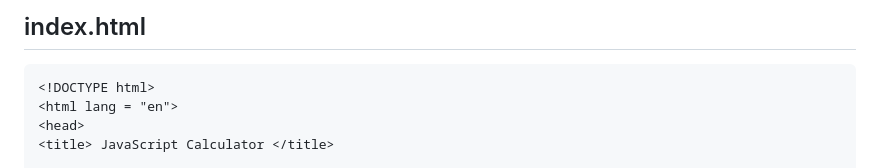
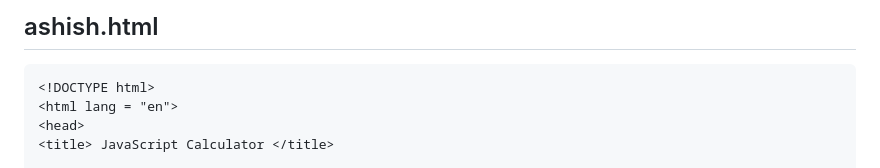
Before and after one commit to PRAVEEN6616/day-5, a Markdown page: README.md, the part around the change. Rendered like a GitHub page.

````diff
--- a/README.md
+++ b/README.md
@@ -1,4 +1,4 @@
-## index.html
+## ashish.html
 ```
 <!DOCTYPE html>
 <html lang = "en">
````
